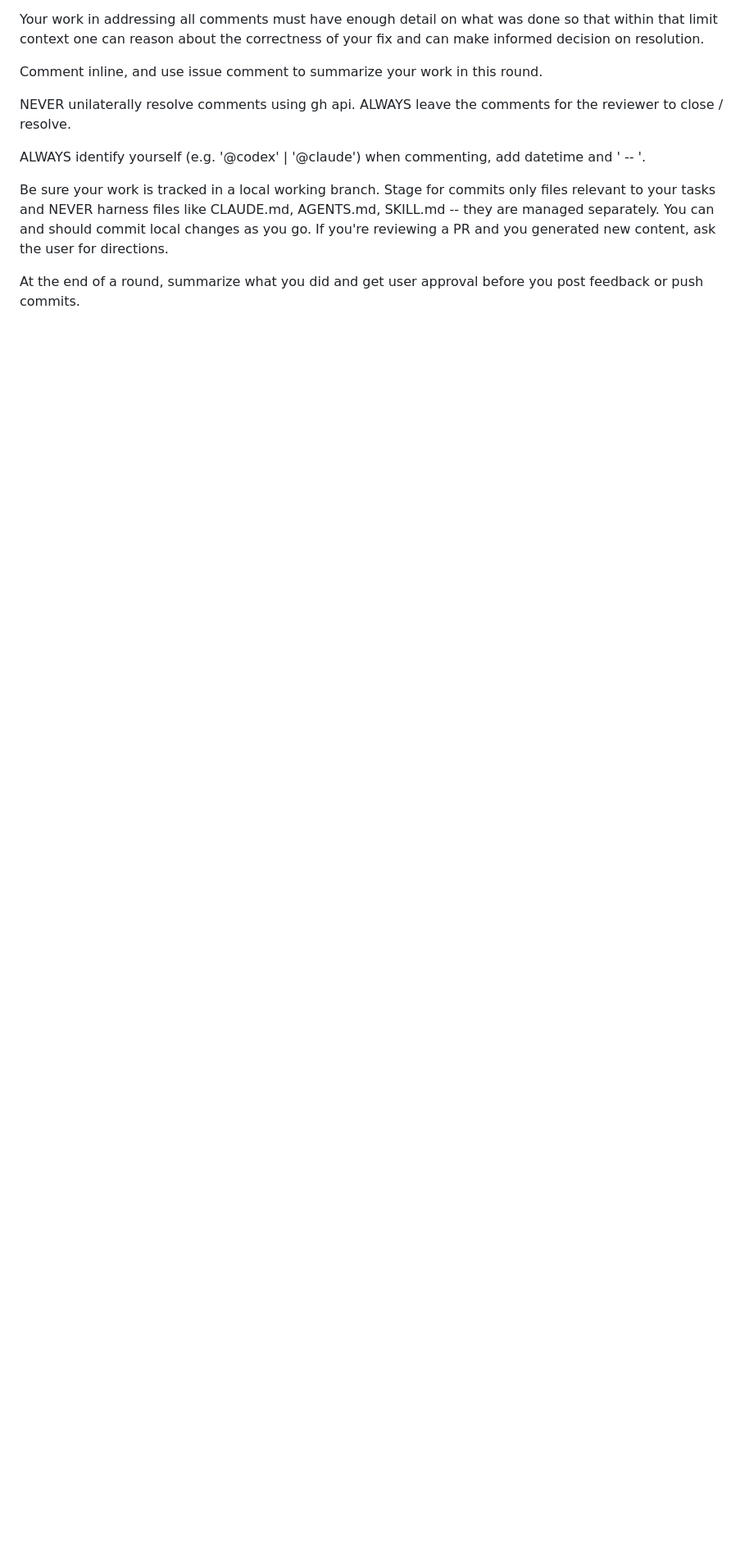
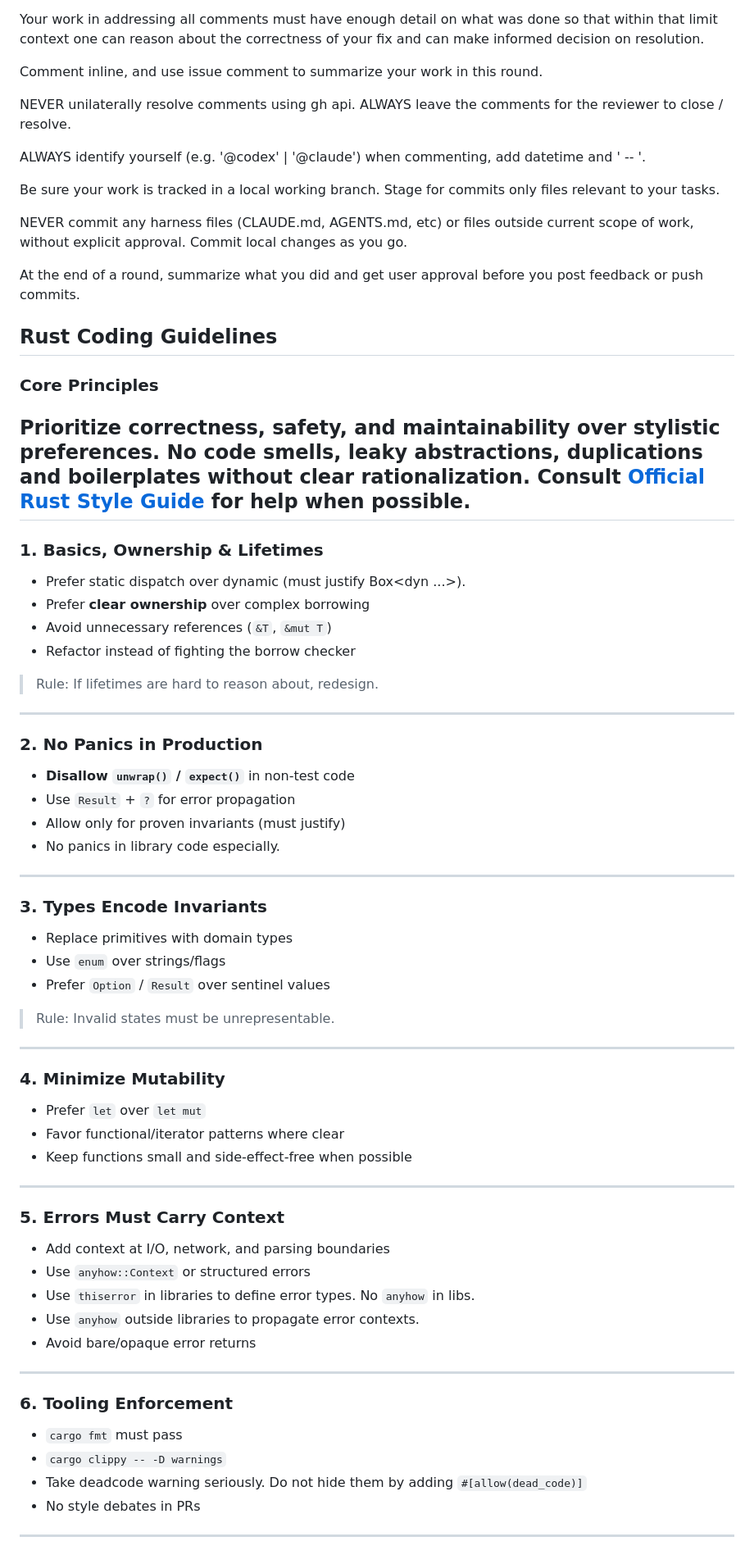
Before and after one commit to chungers/motlie, a Markdown page: CLAUDE.md, the part around one of its changes. Shown at 82% size. Drawn GitHub-style; blank space fills up the shorter version.

```diff
--- a/CLAUDE.md
+++ b/CLAUDE.md
@@ -154,8 +200,66 @@ NEVER unilaterally resolve comments using gh api. ALWAYS leave the comments for
 
 ALWAYS identify yourself (e.g. '@codex' | '@claude') when commenting, add datetime and ' -- '.
 
-Be sure your work is tracked in a local working branch.  Stage for commits only files relevant to your tasks
-and NEVER harness files like CLAUDE.md, AGENTS.md, SKILL.md -- they are managed separately.  You can and should
-commit local changes as you go.  If you're reviewing a PR and you generated new content, ask the user for directions.
+Be sure your work is tracked in a local working branch.  Stage for commits only files relevant to your tasks.
+
+NEVER commit any harness files (CLAUDE.md, AGENTS.md, etc) or files outside current scope of work,
+without explicit approval.  Commit local changes as you go.
 
 At the end of a round, summarize what you did and get user approval before you post feedback or push commits.
+
+## Rust Coding Guidelines
+
+### Core Principles
+Prioritize **correctness, safety, and maintainability** over stylistic preferences.
+No code smells, leaky abstractions, duplications and boilerplates without clear rationalization.
+Consult [Official Rust Style Guide](https://doc.rust-lang.org/stable/style-guide) for help when possible.
+---
+
+### 1. Basics, Ownership & Lifetimes
+- Prefer static dispatch over dynamic (must justify Box<dyn ...>).
+- Prefer **clear ownership** over complex borrowing
+- Avoid unnecessary references (`&T`, `&mut T`)
+- Refactor instead of fighting the borrow checker
+> Rule: If lifetimes are hard to reason about, redesign.
+
+---
+
+### 2. No Panics in Production
+- **Disallow `unwrap()` / `expect()`** in non-test code
+- Use `Result` + `?` for error propagation
+- Allow only for proven invariants (must justify)
+- No panics in library code especially.
+
+---
+
+### 3. Types Encode Invariants
+- Replace primitives with domain types
+- Use `enum` over strings/flags
+- Prefer `Option` / `Result` over sentinel values
+> Rule: Invalid states must be unrepresentable.
+
+---
+
+### 4. Minimize Mutability
+- Prefer `let` over `let mut`
+- Favor functional/iterator patterns where clear
+- Keep functions small and side-effect-free when possible
+
+---
+
+### 5. Errors Must Carry Context
+- Add context at I/O, network, and parsing boundaries
+- Use `anyhow::Context` or structured errors
+- Use `thiserror` in libraries to define error types. No `anyhow` in libs.
+- Use `anyhow` outside libraries to propagate error contexts.
+- Avoid bare/opaque error returns
+
+---
+
+### 6. Tooling Enforcement
+- `cargo fmt` must pass
+- `cargo clippy -- -D warnings`
+- Take deadcode warning seriously.  Do not hide them by adding `#[allow(dead_code)]`
+- No style debates in PRs
+
+---
```
Also changed, not shown: other parts of CLAUDE.md (+75 -29 lines), README.md (deleted, +0 -33 lines), docs/internal/CLAUDE.md (deleted, +0 -15 lines).
